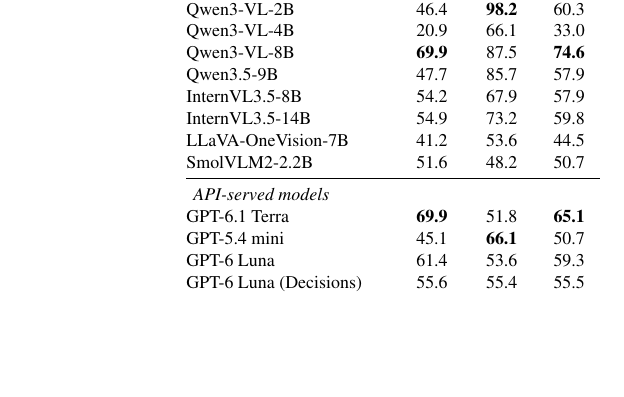
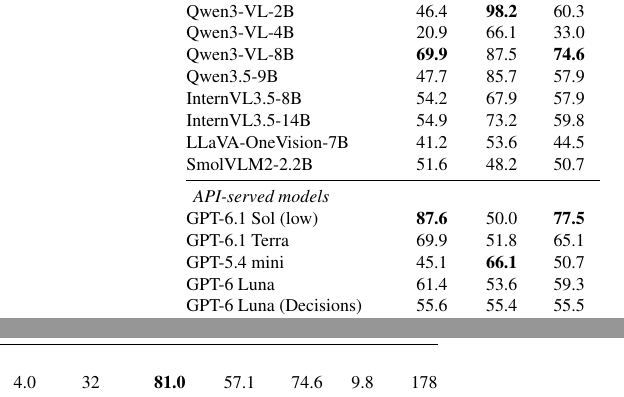
Before and after one commit to ZhangAIPI/ResolveAI, a LaTeX paper (paper/main.tex, which reads paper/tables/benchmark_results.tex): part of one column of page 6 of 8 before the commit and two parts of the columns of page 6 of 8 after it, the two joined at a grey line, cut so that both start at the same text, the shorter picture padded with empty space. Compiled offline with pdfLaTeX.

Commit message:
Update Table 1 with complete fixed-cohort API results

```diff
--- a/paper/tables/benchmark_results.tex
+++ b/paper/tables/benchmark_results.tex
@@ -27,7 +27,8 @@
 SmolVLM2-2.2B & 51.6 & 48.2 & 50.7 & 1.0 & 4 & 0.0 & 0.0 & 0.0 & 14.8 & 395\\
 \midrule
 \multicolumn{11}{l}{\emph{API-served models}}\\
-GPT-6.1 Terra & \textbf{69.9} & 51.8 & \textbf{65.1} & 2.4 & 6 & \textbf{73.9} & 62.5 & 70.8 & 7.8 & 102\\
+GPT-6.1 Sol (low) & \textbf{87.6} & 50.0 & \textbf{77.5} & 4.0 & 32 & \textbf{81.0} & 57.1 & 74.6 & 9.8 & 178\\
+GPT-6.1 Terra & 69.9 & 51.8 & 65.1 & 2.4 & 6 & 73.9 & 62.5 & 70.8 & 7.8 & 102\\
 GPT-5.4 mini & 45.1 & \textbf{66.1} & 50.7 & 2.2 & 6 & 70.6 & 87.5 & \textbf{75.1} & 5.2 & 124\\
 GPT-6 Luna & 61.4 & 53.6 & 59.3 & 2.4 & 6 & 59.5 & \textbf{89.3} & 67.5 & 13.2 & 176\\
 GPT-6 Luna (Decisions) & 55.6 & 55.4 & 55.5 & 1.8 & -- & -- & -- & -- & -- & --\\
```
Also changed, not shown: paper/main.tex (+1 -1 lines), paper/tables/api_settings.tex (+1 -0 lines), README.md, 1 other file.
